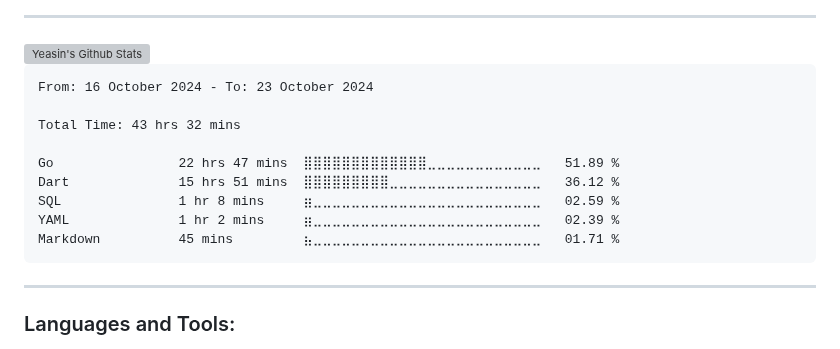
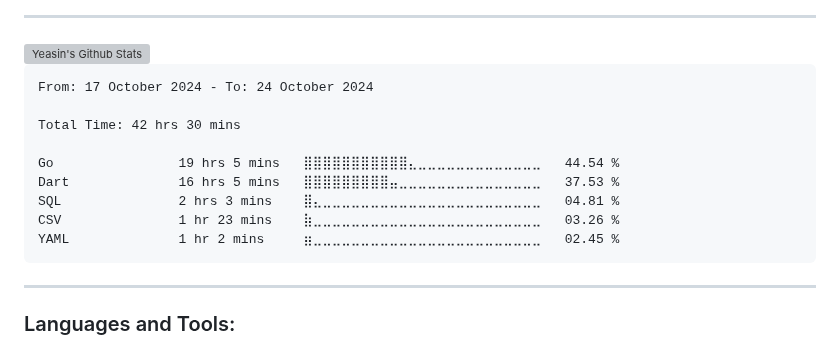
Before and after one commit to yeasin50/yeasin50, a Markdown page: readme.md, the part around the change. Rendered like a GitHub page; grey boxes are pictures that could not be loaded.

````diff
--- a/readme.md
+++ b/readme.md
@@ -74,15 +74,15 @@ Interests
 <!--START_SECTION:waka-->
 
 ```txt
-From: 16 October 2024 - To: 23 October 2024
+From: 17 October 2024 - To: 24 October 2024
 
-Total Time: 43 hrs 32 mins
+Total Time: 42 hrs 30 mins
 
-Go                22 hrs 47 mins  ⣿⣿⣿⣿⣿⣿⣿⣿⣿⣿⣿⣿⣿⣀⣀⣀⣀⣀⣀⣀⣀⣀⣀⣀⣀   51.89 %
-Dart              15 hrs 51 mins  ⣿⣿⣿⣿⣿⣿⣿⣿⣿⣀⣀⣀⣀⣀⣀⣀⣀⣀⣀⣀⣀⣀⣀⣀⣀   36.12 %
-SQL               1 hr 8 mins     ⣶⣀⣀⣀⣀⣀⣀⣀⣀⣀⣀⣀⣀⣀⣀⣀⣀⣀⣀⣀⣀⣀⣀⣀⣀   02.59 %
-YAML              1 hr 2 mins     ⣶⣀⣀⣀⣀⣀⣀⣀⣀⣀⣀⣀⣀⣀⣀⣀⣀⣀⣀⣀⣀⣀⣀⣀⣀   02.39 %
-Markdown          45 mins         ⣦⣀⣀⣀⣀⣀⣀⣀⣀⣀⣀⣀⣀⣀⣀⣀⣀⣀⣀⣀⣀⣀⣀⣀⣀   01.71 %
+Go                19 hrs 5 mins   ⣿⣿⣿⣿⣿⣿⣿⣿⣿⣿⣿⣄⣀⣀⣀⣀⣀⣀⣀⣀⣀⣀⣀⣀⣀   44.54 %
+Dart              16 hrs 5 mins   ⣿⣿⣿⣿⣿⣿⣿⣿⣿⣤⣀⣀⣀⣀⣀⣀⣀⣀⣀⣀⣀⣀⣀⣀⣀   37.53 %
+SQL               2 hrs 3 mins    ⣿⣄⣀⣀⣀⣀⣀⣀⣀⣀⣀⣀⣀⣀⣀⣀⣀⣀⣀⣀⣀⣀⣀⣀⣀   04.81 %
+CSV               1 hr 23 mins    ⣷⣀⣀⣀⣀⣀⣀⣀⣀⣀⣀⣀⣀⣀⣀⣀⣀⣀⣀⣀⣀⣀⣀⣀⣀   03.26 %
+YAML              1 hr 2 mins     ⣶⣀⣀⣀⣀⣀⣀⣀⣀⣀⣀⣀⣀⣀⣀⣀⣀⣀⣀⣀⣀⣀⣀⣀⣀   02.45 %
 ```
 
 <!--END_SECTION:waka-->
````
